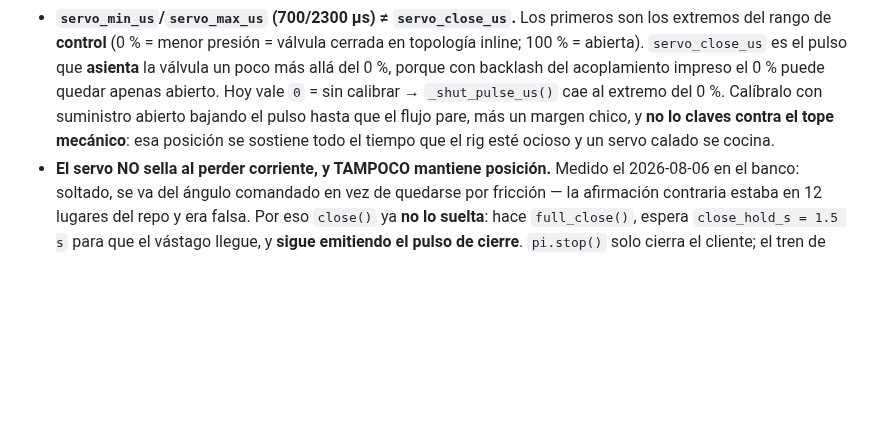
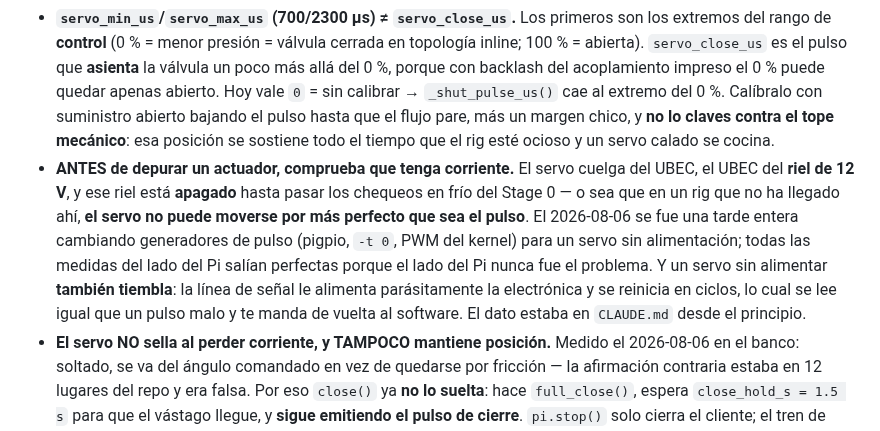
Before and after one commit to Salvadrn/membrane-rig, a Markdown page: .claude/roles/hardware.md, the part around the change. GitHub-like rendering; blank space fills up the shorter version.

```diff
--- a/.claude/roles/hardware.md
+++ b/.claude/roles/hardware.md
@@ -20,6 +20,7 @@ Eres el agente **Hardware**. Tu área: `src/hal/` (los cinco drivers reales + el
 - **El driver del sensor NUNCA lanza excepción en runtime**: `Ads1115Sensor.read()` atrapa todo y devuelve `Reading(nan, nan, healthy=False)`. La decisión es de `src/safety.py`, no del driver. Nunca metas un `raise` ahí ni "arregles" el NaN con un último valor bueno. Ojo con la asimetría: el `__init__` **sí** revienta (importa `board`/`busio`/`pigpio`) — falla ruidosa al arrancar, falla silenciosa en operación. Es intencional.
 - **Pines** (BCM): servo `GPIO18` (hardware PWM: 12/13/18/19), diverter `GPIO23`, DS18B20 `GPIO4` + **pull-up 4.7k a 3.3 V**, I2C `GPIO2/GPIO3` → 0x48. `valve.pwm_pin` también es 18: solo se construye un tipo de válvula, no hay conflicto, pero no los separes por accidente.
 - **`servo_min_us`/`servo_max_us` (700/2300 µs) ≠ `servo_close_us`.** Los primeros son los extremos del rango de **control** (0 % = menor presión = válvula cerrada en topología inline; 100 % = abierta). `servo_close_us` es el pulso que **asienta** la válvula un poco más allá del 0 %, porque con backlash del acoplamiento impreso el 0 % puede quedar apenas abierto. Hoy vale `0` = sin calibrar → `_shut_pulse_us()` cae al extremo del 0 %. Calíbralo con suministro abierto bajando el pulso hasta que el flujo pare, más un margen chico, y **no lo claves contra el tope mecánico**: esa posición se sostiene todo el tiempo que el rig esté ocioso y un servo calado se cocina.
+- **ANTES de depurar un actuador, comprueba que tenga corriente.** El servo cuelga del UBEC, el UBEC del **riel de 12 V**, y ese riel está **apagado** hasta pasar los chequeos en frío del Stage 0 — o sea que en un rig que no ha llegado ahí, **el servo no puede moverse por más perfecto que sea el pulso**. El 2026-08-06 se fue una tarde entera cambiando generadores de pulso (pigpio, `-t 0`, PWM del kernel) para un servo sin alimentación; todas las medidas del lado del Pi salían perfectas porque el lado del Pi nunca fue el problema. Y un servo sin alimentar **también tiembla**: la línea de señal le alimenta parásitamente la electrónica y se reinicia en ciclos, lo cual se lee igual que un pulso malo y te manda de vuelta al software. El dato estaba en `CLAUDE.md` desde el principio.
 - **El servo NO sella al perder corriente, y TAMPOCO mantiene posición.** Medido el 2026-08-06 en el banco: soltado, se va del ángulo comandado en vez de quedarse por fricción — la afirmación contraria estaba en 12 lugares del repo y era falsa. Por eso `close()` ya **no lo suelta**: hace `full_close()`, espera `close_hold_s = 1.5 s` para que el vástago llegue, y **sigue emitiendo el pulso de cierre**. `pi.stop()` solo cierra el cliente; el tren de pulsos lo genera pigpiod y sobrevive a que el proceso muera — verificado leyendo el pulso de cierre desde un proceso aparte (`tools/valve_check.py --readback`). Extremos calibrados el 2026-08-06 en el marco de la manija: **0 % = 175° = CERRADO (1130 µs), 100 % = 93° = ABIERTO (520 µs), `invert: true`**, recorrido útil 82°. El 0 % es el estado al que el rig se va al arrancar, en cada aborto y si falla el sensor, así que ese sentido es la capa de seguridad más importante del software.
   - **Cómo se estableció, porque importa más que el valor:** lo confirmó Adrián mirando la manija. Ese mismo día yo lo deduje de una frase suya ambigua (*"estás yendo hacia el lado incorrecto"*, que iba sobre la DERIVA al soltarse, no sobre el sentido comandado), lo volteé, y estuvo mal hasta que él lo corrigió. **El sentido del failsafe no se infiere de texto — se pregunta y se mira.** Cuesta un `--dwell`; equivocarse cuesta que el 0 % abra la válvula.
   - **Candado de recorrido (`_write_us`)**: ningún camino del driver puede emitir un pulso fuera de 520–1130 µs. Está en la ESCRITURA, no en cada llamador, porque una regla puesta llamador por llamador es una regla que el siguiente olvida. Tapó dos huecos reales: `servo_close_us` era un override en µs sin cota, y `min_command`/`max_command` acotan el comando, no el pulso. `tools/servo_jog.py` exige `--beyond` para salirse. Verificado: `servo_close_us: 2300` emite el borde de la banda.
```
Also changed, not shown: docs/COMMISSIONING.md (+14 -0 lines).
